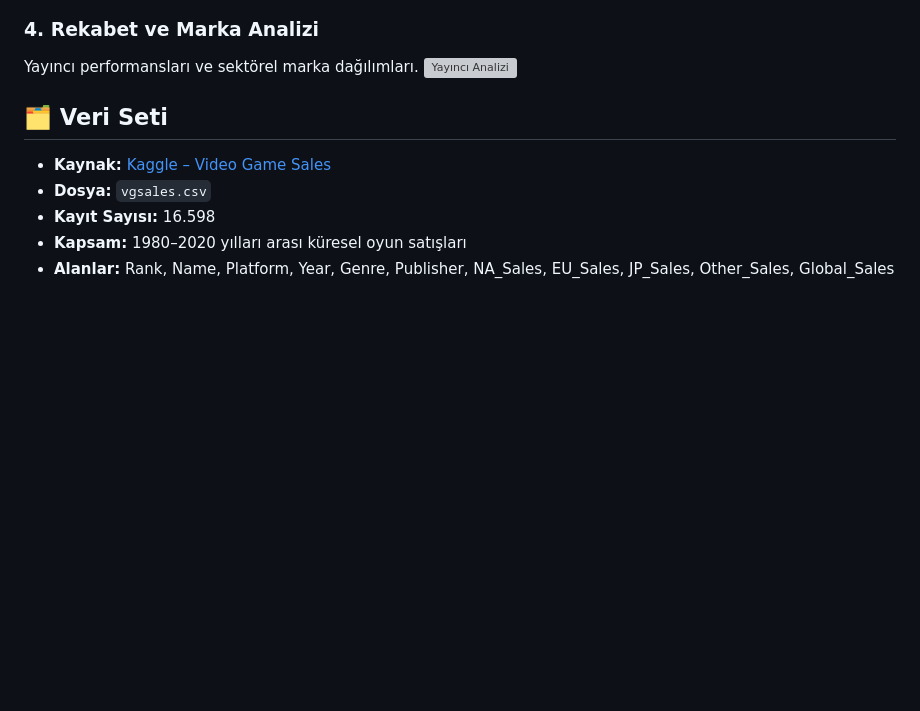
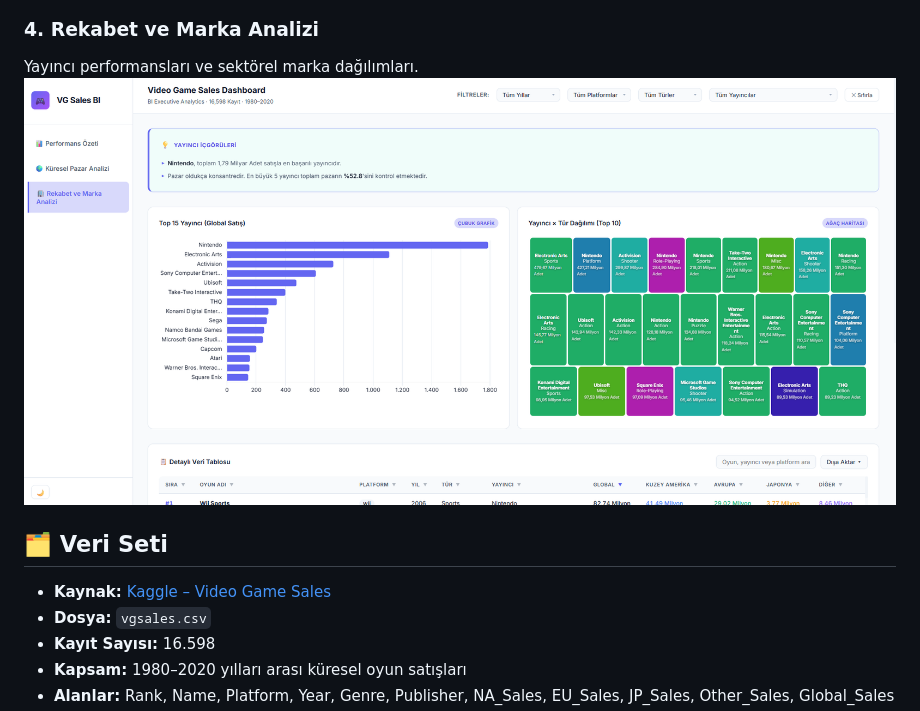
Before and after one commit to turanhuseynovv/video-game-sales-bi-dashboard, a Markdown page: README.md, the part around one of its changes. Rendered like a GitHub page; blank space fills up the shorter version; grey boxes are pictures that could not be loaded.

```diff
--- a/README.md
+++ b/README.md
@@ -26,7 +26,7 @@ Bölgesel pazar payları ve satış yoğunluğu ısı haritası.
 
 ### 4. Rekabet ve Marka Analizi
 Yayıncı performansları ve sektörel marka dağılımları.
-![Yayıncı Analizi](marka.jpg)
+![Yayıncı Analizi](marka.png)
 
 ## 🗂️ Veri Seti
 
```
Also changed, not shown: other parts of README.md (+1 -1 lines).
